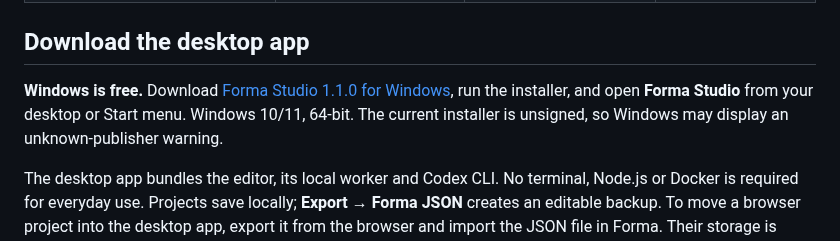
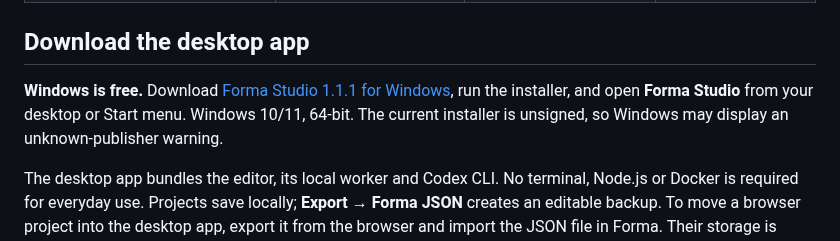
Before and after one commit to postgigg/forma-studio, a Markdown page: README.md, the part around the change. Rendered like a GitHub page.

```diff
--- a/README.md
+++ b/README.md
@@ -18,7 +18,7 @@ Build with draggable layers, original artwork, photo-filled letters, editable ch
 
 ## Download the desktop app
 
-**Windows is free.** Download [Forma Studio 1.1.0 for Windows](https://github.com/postgigg/forma-studio/releases/download/v1.1.0/Forma-Studio-Setup-1.1.0.exe), run the installer, and open **Forma Studio** from your desktop or Start menu. Windows 10/11, 64-bit. The current installer is unsigned, so Windows may display an unknown-publisher warning.
+**Windows is free.** Download [Forma Studio 1.1.1 for Windows](https://github.com/postgigg/forma-studio/releases/download/v1.1.1/Forma-Studio-Setup-1.1.1.exe), run the installer, and open **Forma Studio** from your desktop or Start menu. Windows 10/11, 64-bit. The current installer is unsigned, so Windows may display an unknown-publisher warning.
 
 The desktop app bundles the editor, its local worker and Codex CLI. No terminal, Node.js or Docker is required for everyday use. Projects save locally; **Export → Forma JSON** creates an editable backup. To move a browser project into the desktop app, export it from the browser and import the JSON file in Forma. Their storage is separate.
 
```
Also changed, not shown: public/brand/README.md (added, +7 -0 lines), desktop/icon.png, 10 other files.
